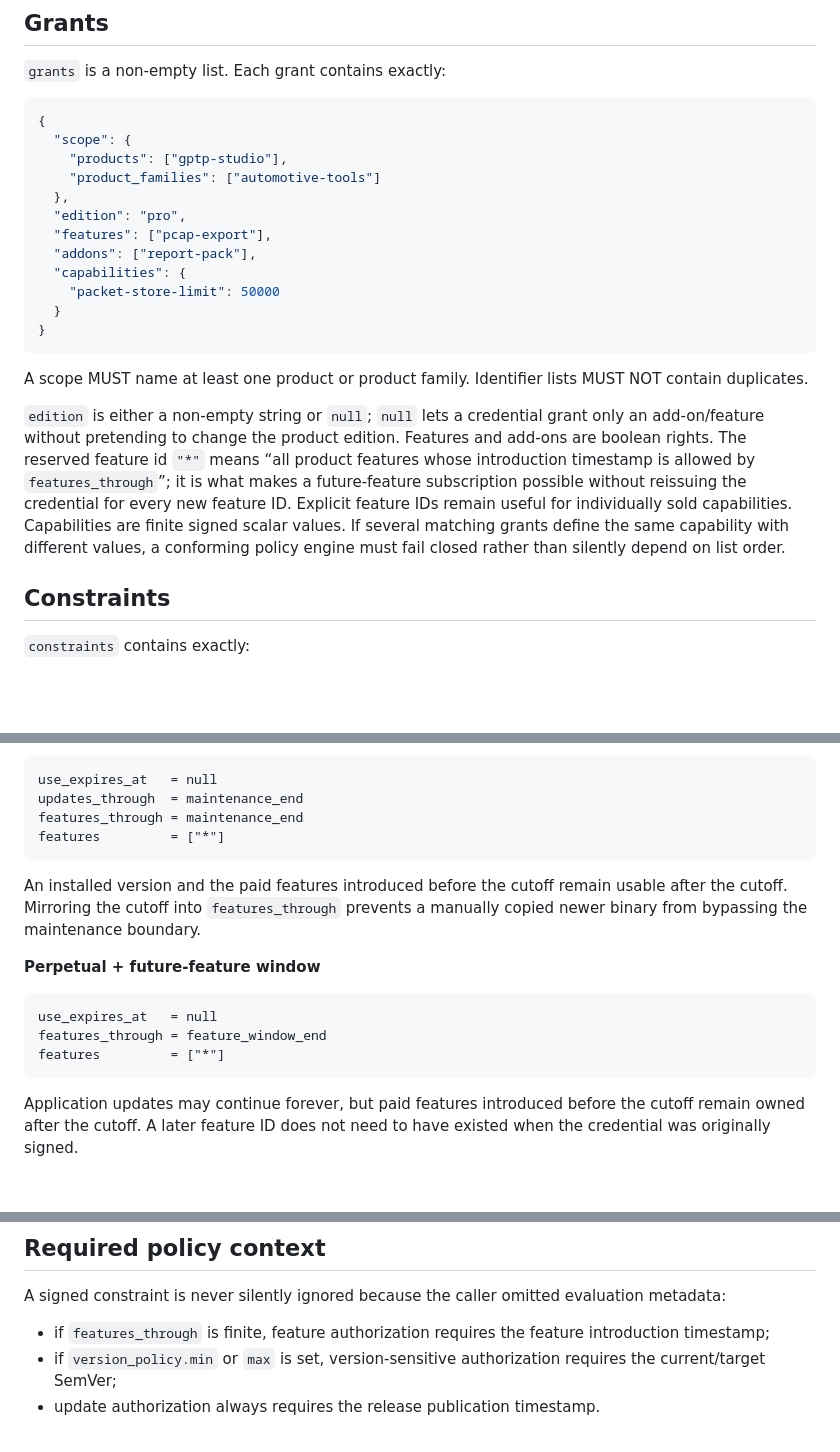
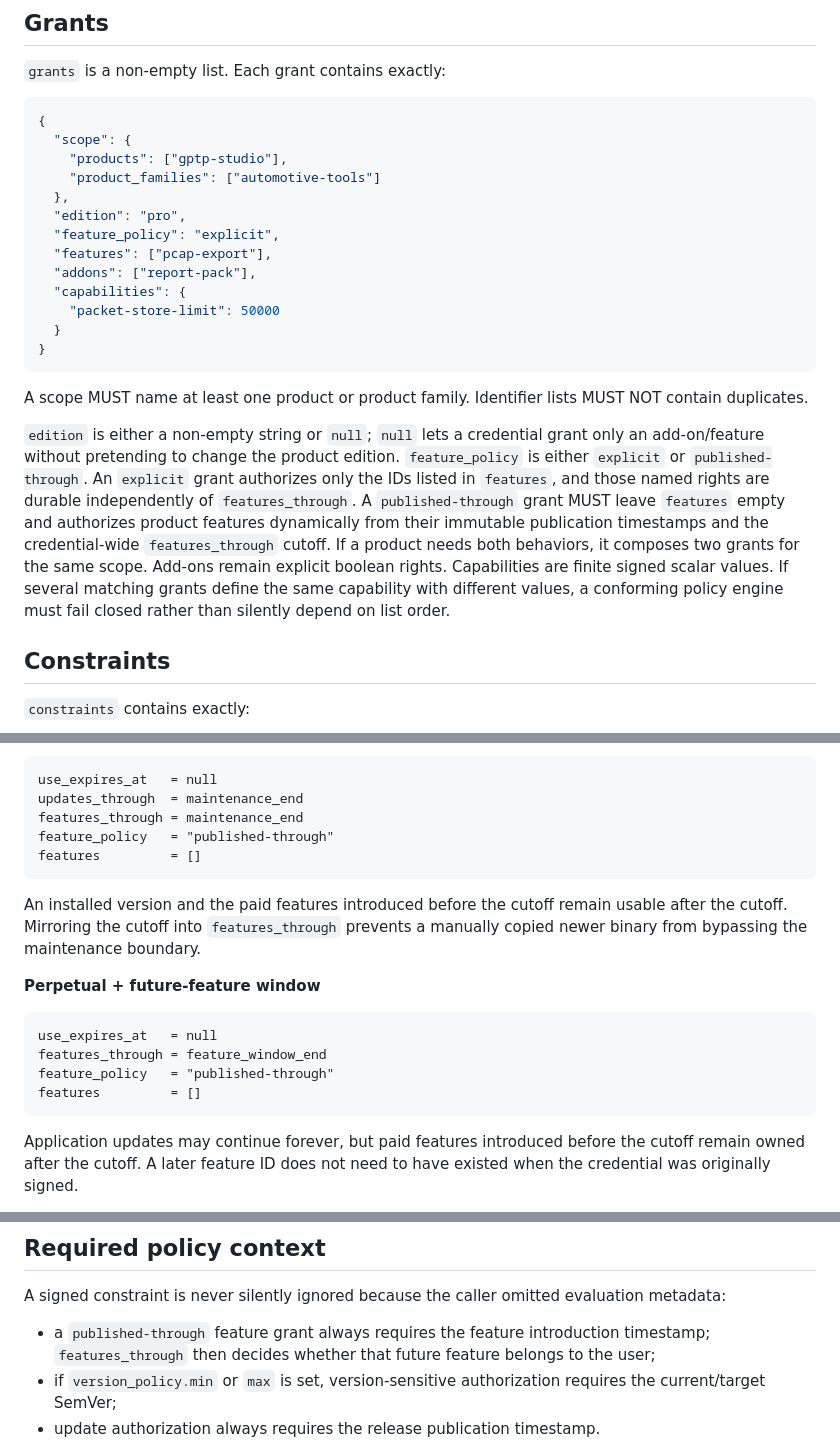
Before and after one commit to turinglambdaai/permit, a Markdown page: docs/entitlement-v1.md, 3 parts joined by grey strips. Rendered like a GitHub page; blank space fills up the shorter version.

Commit message:
document explicit and published-through feature grants

````diff
--- a/docs/entitlement-v1.md
+++ b/docs/entitlement-v1.md
@@ -50,6 +50,7 @@ extensions
     "product_families": ["automotive-tools"]
   },
   "edition": "pro",
+  "feature_policy": "explicit",
   "features": ["pcap-export"],
   "addons": ["report-pack"],
   "capabilities": {
@@ -60,7 +61,7 @@ extensions
 
 A scope MUST name at least one product or product family. Identifier lists MUST NOT contain duplicates.
 
-`edition` is either a non-empty string or `null`; `null` lets a credential grant only an add-on/feature without pretending to change the product edition. Features and add-ons are boolean rights. The reserved feature id `"*"` means “all product features whose introduction timestamp is allowed by `features_through`”; it is what makes a future-feature subscription possible without reissuing the credential for every new feature ID. Explicit feature IDs remain useful for individually sold capabilities. Capabilities are finite signed scalar values. If several matching grants define the same capability with different values, a conforming policy engine must fail closed rather than silently depend on list order.
+`edition` is either a non-empty string or `null`; `null` lets a credential grant only an add-on/feature without pretending to change the product edition. `feature_policy` is either `explicit` or `published-through`. An `explicit` grant authorizes only the IDs listed in `features`, and those named rights are durable independently of `features_through`. A `published-through` grant MUST leave `features` empty and authorizes product features dynamically from their immutable publication timestamps and the credential-wide `features_through` cutoff. If a product needs both behaviors, it composes two grants for the same scope. Add-ons remain explicit boolean rights. Capabilities are finite signed scalar values. If several matching grants define the same capability with different values, a conforming policy engine must fail closed rather than silently depend on list order.
 
 ## Constraints
 
@@ -94,7 +95,8 @@ features_through = null
 use_expires_at   = null
 updates_through  = maintenance_end
 features_through = maintenance_end
-features         = ["*"]
+feature_policy   = "published-through"
+features         = []
 ```
 
 An installed version and the paid features introduced before the cutoff remain usable after the cutoff. Mirroring the cutoff into `features_through` prevents a manually copied newer binary from bypassing the maintenance boundary.
@@ -104,7 +106,8 @@ An installed version and the paid features introduced before the cutoff remain u
 ```text
 use_expires_at   = null
 features_through = feature_window_end
-features         = ["*"]
+feature_policy   = "published-through"
+features         = []
 ```
 
 Application updates may continue forever, but paid features introduced before the cutoff remain owned after the cutoff. A later feature ID does not need to have existed when the credential was originally signed.
@@ -170,7 +173,7 @@ If two products need independently administered seat pools or different lifecycl
 
 A signed constraint is never silently ignored because the caller omitted evaluation metadata:
 
-- if `features_through` is finite, feature authorization requires the feature introduction timestamp;
+- a `published-through` feature grant always requires the feature introduction timestamp; `features_through` then decides whether that future feature belongs to the user;
 - if `version_policy.min` or `max` is set, version-sensitive authorization requires the current/target SemVer;
 - update authorization always requires the release publication timestamp.
 
````
